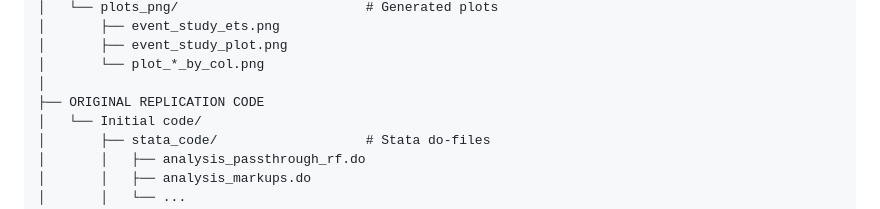
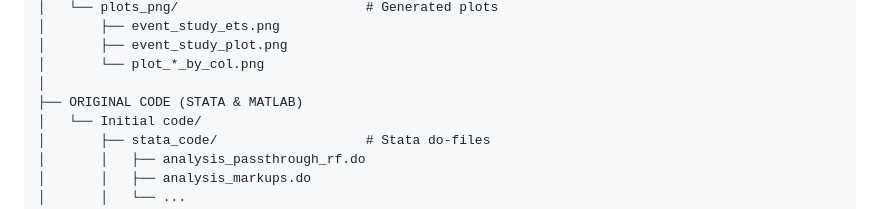
Before and after one commit to svenhominal/MGT-494_Project, a Markdown page: README.md, the part around the change. GitHub-like rendering.

Commit message:
Push Sven

```diff
--- a/README.md
+++ b/README.md
@@ -53,7 +53,7 @@ MGT-494_Project/
 │       ├── event_study_plot.png
 │       └── plot_*_by_col.png
 │
-├── ORIGINAL REPLICATION CODE
+├── ORIGINAL CODE (STATA & MATLAB)
 │   └── Initial code/
 │       ├── stata_code/                   # Stata do-files
 │       │   ├── analysis_passthrough_rf.do
```
